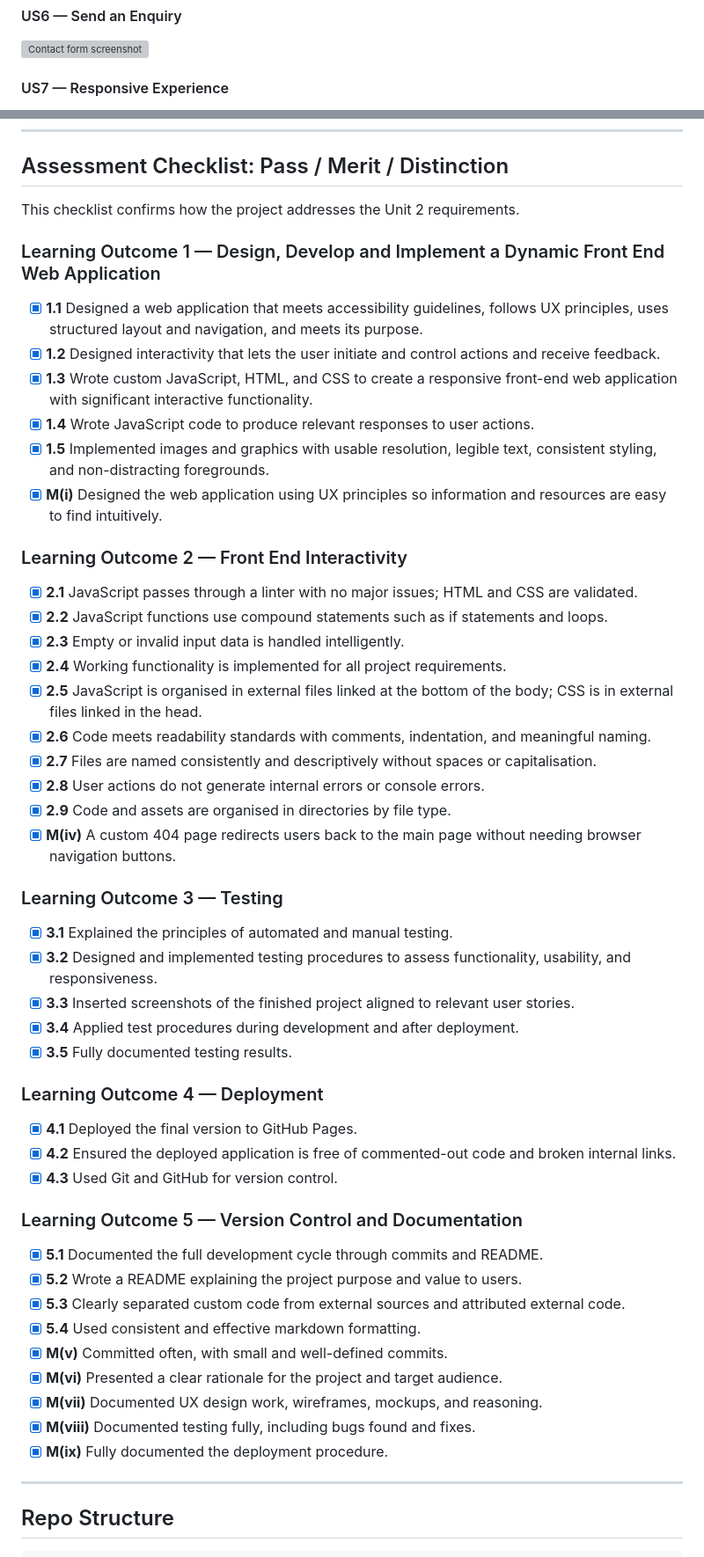
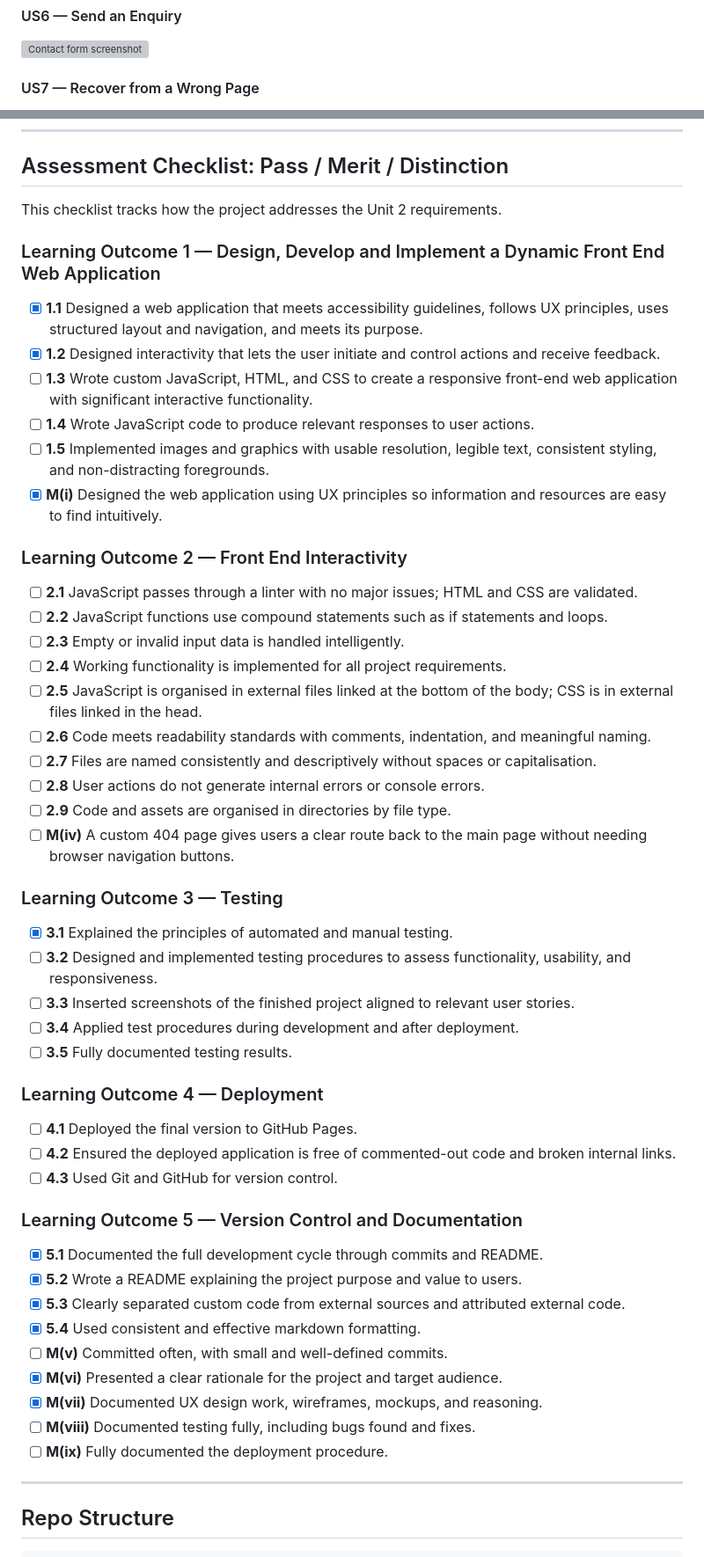
Before and after one commit to ShvetsViktor/rainbow_me_deco, a Markdown page: README.md, 2 parts joined by grey strips. Shown at 88% size. GitHub-like rendering; grey boxes are pictures that could not be loaded.

```diff
--- a/README.md
+++ b/README.md
@@ -731,5 +731,5 @@ The deployed website was tested using Lighthouse in Chrome DevTools.
 
 ![Contact form screenshot](assets/testing/us6-contact-form.webp)
 
-#### US7 — Responsive Experience
+#### US7 — Recover from a Wrong Page
 
@@ -820,43 +820,43 @@ Any external code, libraries, or tutorials used in the project are clearly attri
 
 ## Assessment Checklist: Pass / Merit / Distinction
 
-This checklist confirms how the project addresses the Unit 2 requirements.
+This checklist tracks how the project addresses the Unit 2 requirements.
 
 ### Learning Outcome 1 — Design, Develop and Implement a Dynamic Front End Web Application
 
 - [x] **1.1** Designed a web application that meets accessibility guidelines, follows UX principles, uses structured layout and navigation, and meets its purpose.
 - [x] **1.2** Designed interactivity that lets the user initiate and control actions and receive feedback.
-- [x] **1.3** Wrote custom JavaScript, HTML, and CSS to create a responsive front-end web application with significant interactive functionality.
-- [x] **1.4** Wrote JavaScript code to produce relevant responses to user actions.
-- [x] **1.5** Implemented images and graphics with usable resolution, legible text, consistent styling, and non-distracting foregrounds.
+- [ ] **1.3** Wrote custom JavaScript, HTML, and CSS to create a responsive front-end web application with significant interactive functionality.
+- [ ] **1.4** Wrote JavaScript code to produce relevant responses to user actions.
+- [ ] **1.5** Implemented images and graphics with usable resolution, legible text, consistent styling, and non-distracting foregrounds.
 - [x] **M(i)** Designed the web application using UX principles so information and resources are easy to find intuitively.
 
 ### Learning Outcome 2 — Front End Interactivity
 
-- [x] **2.1** JavaScript passes through a linter with no major issues; HTML and CSS are validated.
-- [x] **2.2** JavaScript functions use compound statements such as if statements and loops.
-- [x] **2.3** Empty or invalid input data is handled intelligently.
-- [x] **2.4** Working functionality is implemented for all project requirements.
-- [x] **2.5** JavaScript is organised in external files linked at the bottom of the body; CSS is in external files linked in the head.
-- [x] **2.6** Code meets readability standards with comments, indentation, and meaningful naming.
-- [x] **2.7** Files are named consistently and descriptively without spaces or capitalisation.
-- [x] **2.8** User actions do not generate internal errors or console errors.
-- [x] **2.9** Code and assets are organised in directories by file type.
-- [x] **M(iv)** A custom 404 page redirects users back to the main page without needing browser navigation buttons.
+- [ ] **2.1** JavaScript passes through a linter with no major issues; HTML and CSS are validated.
+- [ ] **2.2** JavaScript functions use compound statements such as if statements and loops.
+- [ ] **2.3** Empty or invalid input data is handled intelligently.
+- [ ] **2.4** Working functionality is implemented for all project requirements.
+- [ ] **2.5** JavaScript is organised in external files linked at the bottom of the body; CSS is in external files linked in the head.
+- [ ] **2.6** Code meets readability standards with comments, indentation, and meaningful naming.
+- [ ] **2.7** Files are named consistently and descriptively without spaces or capitalisation.
+- [ ] **2.8** User actions do not generate internal errors or console errors.
+- [ ] **2.9** Code and assets are organised in directories by file type.
+- [ ] **M(iv)** A custom 404 page gives users a clear route back to the main page without needing browser navigation buttons.
 
 ### Learning Outcome 3 — Testing
 
 - [x] **3.1** Explained the principles of automated and manual testing.
-- [x] **3.2** Designed and implemented testing procedures to assess functionality, usability, and responsiveness.
-- [x] **3.3** Inserted screenshots of the finished project aligned to relevant user stories.
-- [x] **3.4** Applied test procedures during development and after deployment.
-- [x] **3.5** Fully documented testing results.
+- [ ] **3.2** Designed and implemented testing procedures to assess functionality, usability, and responsiveness.
+- [ ] **3.3** Inserted screenshots of the finished project aligned to relevant user stories.
+- [ ] **3.4** Applied test procedures during development and after deployment.
+- [ ] **3.5** Fully documented testing results.
 
 ### Learning Outcome 4 — Deployment
 
-- [x] **4.1** Deployed the final version to GitHub Pages.
-- [x] **4.2** Ensured the deployed application is free of commented-out code and broken internal links.
-- [x] **4.3** Used Git and GitHub for version control.
+- [ ] **4.1** Deployed the final version to GitHub Pages.
+- [ ] **4.2** Ensured the deployed application is free of commented-out code and broken internal links.
+- [ ] **4.3** Used Git and GitHub for version control.
 
 ### Learning Outcome 5 — Version Control and Documentation
 
@@ -864,11 +864,11 @@ This checklist confirms how the project addresses the Unit 2 requirements.
 - [x] **5.2** Wrote a README explaining the project purpose and value to users.
 - [x] **5.3** Clearly separated custom code from external sources and attributed external code.
 - [x] **5.4** Used consistent and effective markdown formatting.
-- [x] **M(v)** Committed often, with small and well-defined commits.
+- [ ] **M(v)** Committed often, with small and well-defined commits.
 - [x] **M(vi)** Presented a clear rationale for the project and target audience.
 - [x] **M(vii)** Documented UX design work, wireframes, mockups, and reasoning.
-- [x] **M(viii)** Documented testing fully, including bugs found and fixes.
-- [x] **M(ix)** Fully documented the deployment procedure.
+- [ ] **M(viii)** Documented testing fully, including bugs found and fixes.
+- [ ] **M(ix)** Fully documented the deployment procedure.
 
 ---
 
```
Also changed, not shown: other parts of README.md (+269 -294 lines).
